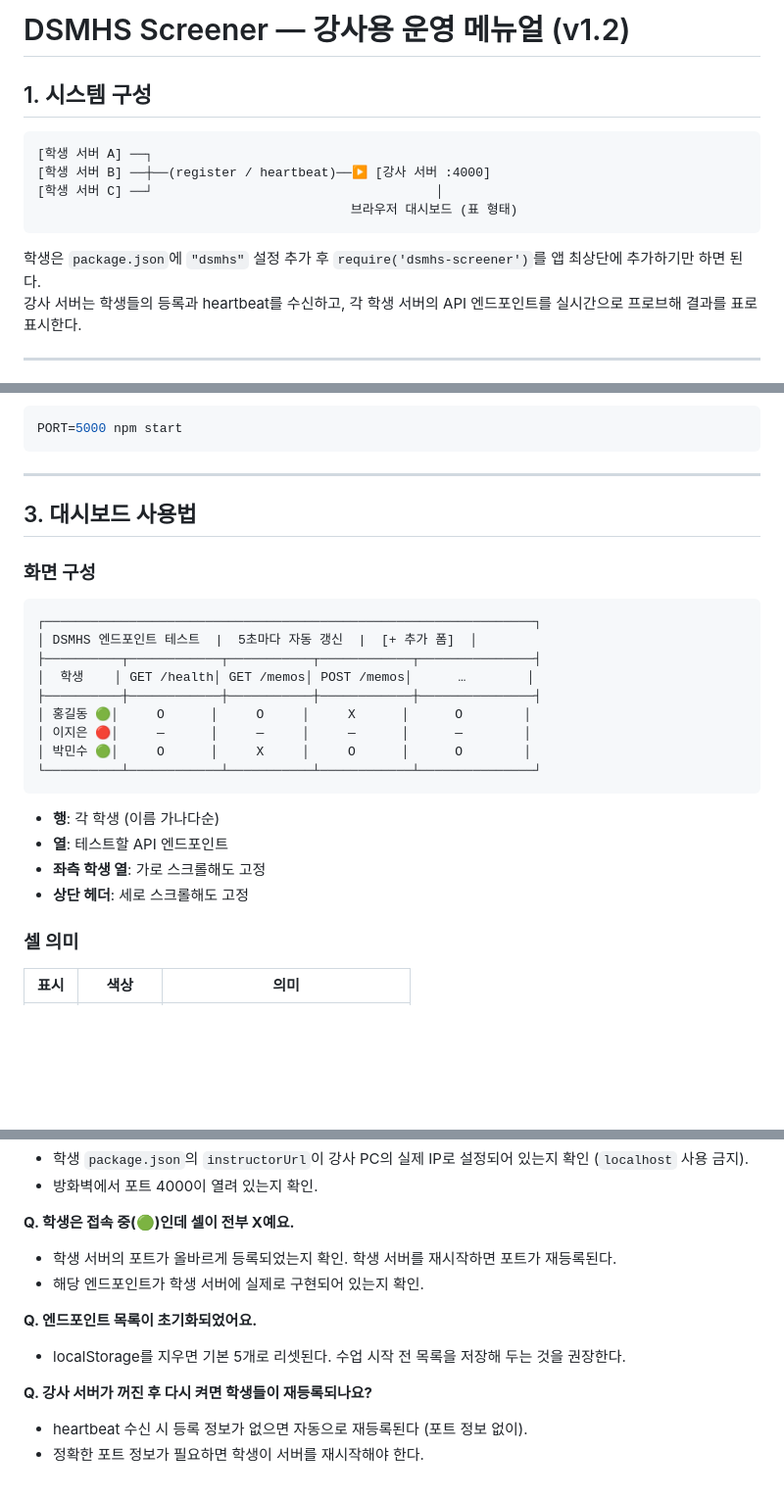
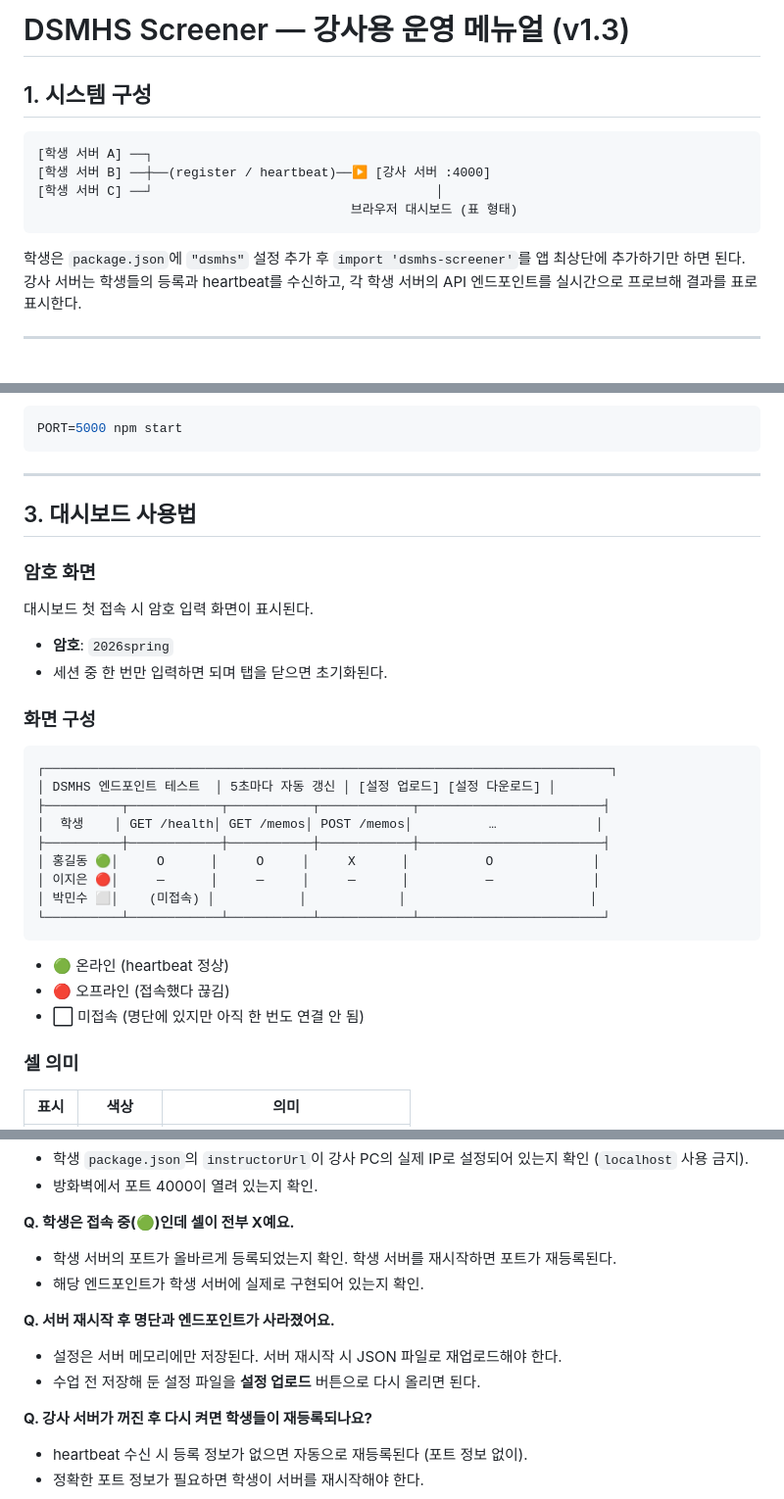
Before and after one commit to sjh354/dsmhs-screener, a Markdown page: INSTRUCTOR_MANUAL.md, 3 parts joined by grey strips. Shown at 98% size. Rendered like a GitHub page; blank space fills up the shorter version.

````diff
--- a/INSTRUCTOR_MANUAL.md
+++ b/INSTRUCTOR_MANUAL.md
@@ -1,4 +1,4 @@
-# DSMHS Screener — 강사용 운영 메뉴얼 (v1.2)
+# DSMHS Screener — 강사용 운영 메뉴얼 (v1.3)
 
 ## 1. 시스템 구성
 
@@ -9,7 +9,7 @@
                                          브라우저 대시보드 (표 형태)
 ```
 
-학생은 `package.json`에 `"dsmhs"` 설정 추가 후 `require('dsmhs-screener')`를 앱 최상단에 추가하기만 하면 된다.
+학생은 `package.json`에 `"dsmhs"` 설정 추가 후 `import 'dsmhs-screener'`를 앱 최상단에 추가하기만 하면 된다.
 강사 서버는 학생들의 등록과 heartbeat를 수신하고, 각 학생 서버의 API 엔드포인트를 실시간으로 프로브해 결과를 표로 표시한다.
 
 ---
@@ -34,24 +34,30 @@ PORT=5000 npm start
 
 ## 3. 대시보드 사용법
 
+### 암호 화면
+
+대시보드 첫 접속 시 암호 입력 화면이 표시된다.
+
+- **암호**: `2026spring`
+- 세션 중 한 번만 입력하면 되며 탭을 닫으면 초기화된다.
+
 ### 화면 구성
 
 ```
-┌────────────────────────────────────────────────────────────────┐
-│ DSMHS 엔드포인트 테스트  |  5초마다 자동 갱신  |  [+ 추가 폼]  │
-├──────────┬────────────┬───────────┬────────────┬───────────────┤
-│  학생    │ GET /health│ GET /memos│ POST /memos│      …        │
-├──────────┼────────────┼───────────┼────────────┼───────────────┤
-│ 홍길동 🟢│     O      │     O     │     X      │      O        │
-│ 이지은 🔴│     —      │     —     │     —      │      —        │
-│ 박민수 🟢│     O      │     X     │     O      │      O        │
-└──────────┴────────────┴───────────┴────────────┴───────────────┘
+┌──────────────────────────────────────────────────────────────────────────┐
+│ DSMHS 엔드포인트 테스트  │ 5초마다 자동 갱신 │ [설정 업로드] [설정 다운로드] │
+├──────────┬────────────┬───────────┬────────────┬────────────────────────┤
+│  학생    │ GET /health│ GET /memos│ POST /memos│          …             │
+├──────────┼────────────┼───────────┼────────────┼────────────────────────┤
+│ 홍길동 🟢│     O      │     O     │     X      │          O             │
+│ 이지은 🔴│     —      │     —     │     —      │          —             │
+│ 박민수 ⬜│    (미접속) │           │            │                        │
+└──────────┴────────────┴───────────┴────────────┴────────────────────────┘
 ```
 
-- **행**: 각 학생 (이름 가나다순)
-- **열**: 테스트할 API 엔드포인트
-- **좌측 학생 열**: 가로 스크롤해도 고정
-- **상단 헤더**: 세로 스크롤해도 고정
+- **🟢** 온라인 (heartbeat 정상)
+- **🔴** 오프라인 (접속했다 끊김)
+- **⬜** 미접속 (명단에 있지만 아직 한 번도 연결 안 됨)
 
 ### 셀 의미
 
@@ -158,8 +187,9 @@ probe 응답:
 - 학생 서버의 포트가 올바르게 등록되었는지 확인. 학생 서버를 재시작하면 포트가 재등록된다.
 - 해당 엔드포인트가 학생 서버에 실제로 구현되어 있는지 확인.
 
-**Q. 엔드포인트 목록이 초기화되었어요.**
-- localStorage를 지우면 기본 5개로 리셋된다. 수업 시작 전 목록을 저장해 두는 것을 권장한다.
+**Q. 서버 재시작 후 명단과 엔드포인트가 사라졌어요.**
+- 설정은 서버 메모리에만 저장된다. 서버 재시작 시 JSON 파일로 재업로드해야 한다.
+- 수업 전 저장해 둔 설정 파일을 **설정 업로드** 버튼으로 다시 올리면 된다.
 
 **Q. 강사 서버가 꺼진 후 다시 켜면 학생들이 재등록되나요?**
 - heartbeat 수신 시 등록 정보가 없으면 자동으로 재등록된다 (포트 정보 없이).
````
Also changed, not shown: other parts of INSTRUCTOR_MANUAL.md (+47 -24 lines).
